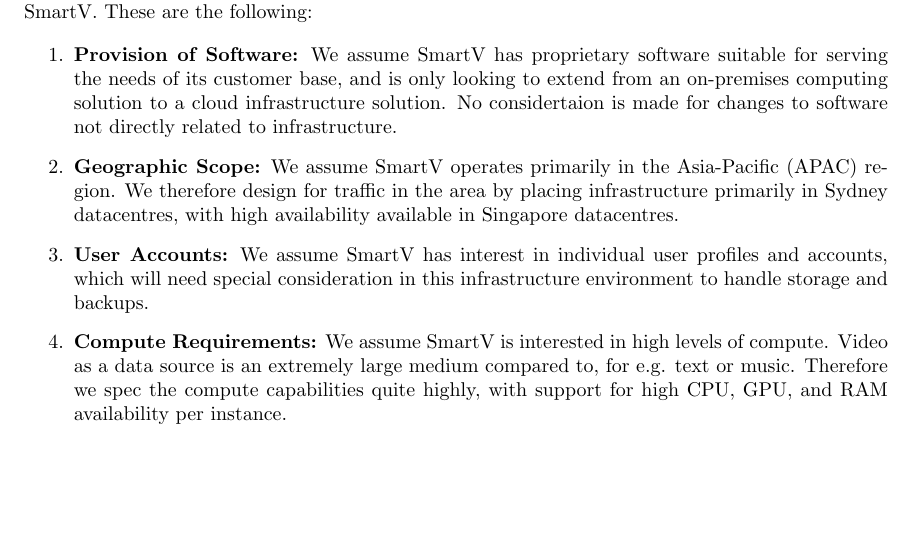
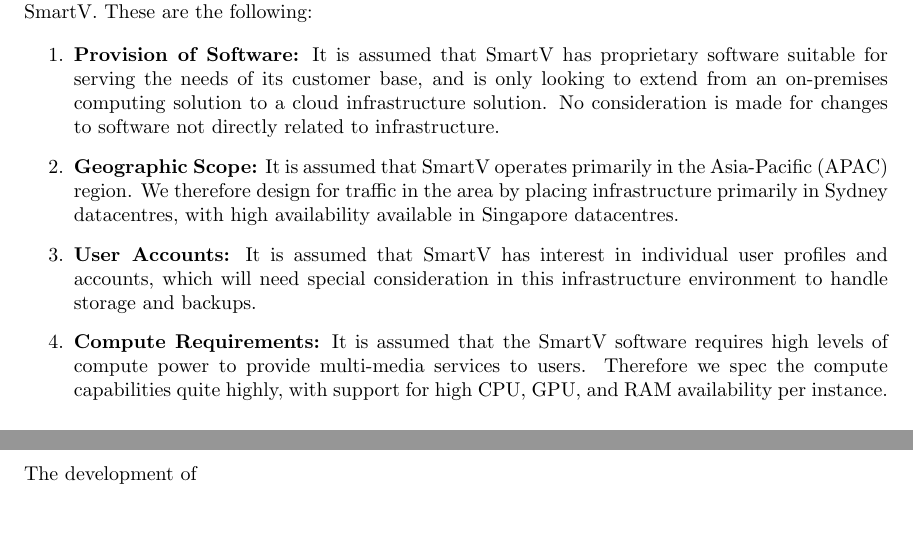
Before and after one commit to ChrisAtchison/CCI_Assignment2, a LaTeX document (latex/document.tex, which reads latex/cloudarchitectureanddesign.tex, latex/considerations.tex): part of page 4 of 13 before the commit and two parts of pages 4 and 11 of 13 after it, the two joined at a grey line, cut so that both start at the same text, the shorter picture padded with empty space. Compiled offline with pdfLaTeX.

Commit message:
minor fixes

```diff
--- a/latex/cloudarchitectureanddesign.tex
+++ b/latex/cloudarchitectureanddesign.tex
@@ -14,10 +14,10 @@
 The preparation of this document makes a few key assumptions that will need to be confirmed with SmartV. These are the following:
 
 \begin{enumerate}
-    \item \textbf{Provision of Software:} We assume SmartV has proprietary software suitable for serving the needs of its customer base, and is only looking to extend from an on-premises computing solution to a cloud infrastructure solution. No considertaion is made for changes to software not directly related to infrastructure.
-    \item \textbf{Geographic Scope:} We assume SmartV operates primarily in the Asia-Pacific (APAC) region. We therefore design for traffic in the area by placing infrastructure primarily in Sydney datacentres, with high availability available in Singapore datacentres.
-    \item \textbf{User Accounts:} We assume SmartV has interest in individual user profiles and accounts, which will need special consideration in this infrastructure environment to handle storage and backups.
-    \item \textbf{Compute Requirements:} We assume SmartV is interested in high levels of compute. Video as a data source is an extremely large medium compared to, for e.g. text or music. Therefore we spec the compute capabilities quite highly, with support for high CPU, GPU, and RAM availability per instance.
+    \item \textbf{Provision of Software:} It is assumed that SmartV has proprietary software suitable for serving the needs of its customer base, and is only looking to extend from an on-premises computing solution to a cloud infrastructure solution. No consideration is made for changes to software not directly related to infrastructure.
+    \item \textbf{Geographic Scope:} It is assumed that SmartV operates primarily in the Asia-Pacific (APAC) region. We therefore design for traffic in the area by placing infrastructure primarily in Sydney datacentres, with high availability available in Singapore datacentres.
+    \item \textbf{User Accounts:} It is assumed that SmartV has interest in individual user profiles and accounts, which will need special consideration in this infrastructure environment to handle storage and backups.
+    \item \textbf{Compute Requirements:} It is assumed that the SmartV software requires high levels of compute power to provide multi-media services to users. Therefore we spec the compute capabilities quite highly, with support for high CPU, GPU, and RAM availability per instance.
 \end{enumerate}
 
 \subsection{Infrastructure Design}
--- a/latex/considerations.tex
+++ b/latex/considerations.tex
@@ -1 +1,3 @@
 \section{Considerations and Challenges}
+
+The development of
```
Also changed, not shown: latex/cloudarchitectureanddesign.tex (5 more changed lines).
